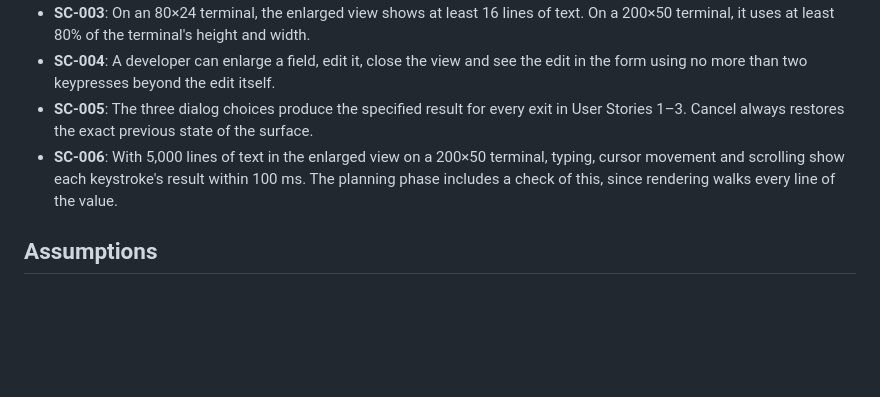
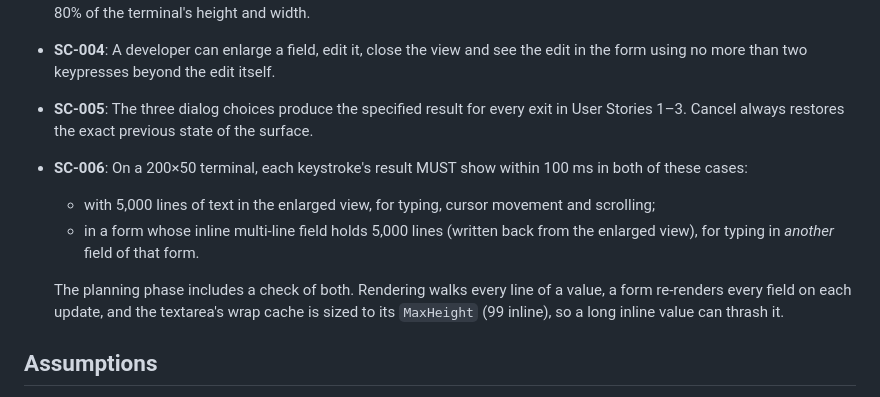
Before and after one commit to JamesClark123/switchboard, a Markdown page: specs/swi-9-feature-app-forms/spec.md, the part around one of its changes. GitHub-like rendering; blank space fills up the shorter version.

```diff
--- a/specs/swi-9-feature-app-forms/spec.md
+++ b/specs/swi-9-feature-app-forms/spec.md
@@ -245,7 +255,11 @@ A developer is editing a long text field, such as a kit's agent instructions, an
 - **SC-003**: On an 80×24 terminal, the enlarged view shows at least 16 lines of text. On a 200×50 terminal, it uses at least 80% of the terminal's height and width.
 - **SC-004**: A developer can enlarge a field, edit it, close the view and see the edit in the form using no more than two keypresses beyond the edit itself.
 - **SC-005**: The three dialog choices produce the specified result for every exit in User Stories 1–3. Cancel always restores the exact previous state of the surface.
-- **SC-006**: With 5,000 lines of text in the enlarged view on a 200×50 terminal, typing, cursor movement and scrolling show each keystroke's result within 100 ms. The planning phase includes a check of this, since rendering walks every line of the value.
+- **SC-006**: On a 200×50 terminal, each keystroke's result MUST show within 100 ms in both of these cases:
+  - with 5,000 lines of text in the enlarged view, for typing, cursor movement and scrolling;
+  - in a form whose inline multi-line field holds 5,000 lines (written back from the enlarged view), for typing in *another* field of that form.
+
+  The planning phase includes a check of both. Rendering walks every line of a value, a form re-renders every field on each update, and the textarea's wrap cache is sized to its `MaxHeight` (99 inline), so a long inline value can thrash it.
 
 ## Assumptions
 
```
Also changed, not shown: other parts of specs/swi-9-feature-app-forms/spec.md (+14 -4 lines), 1 other file.
